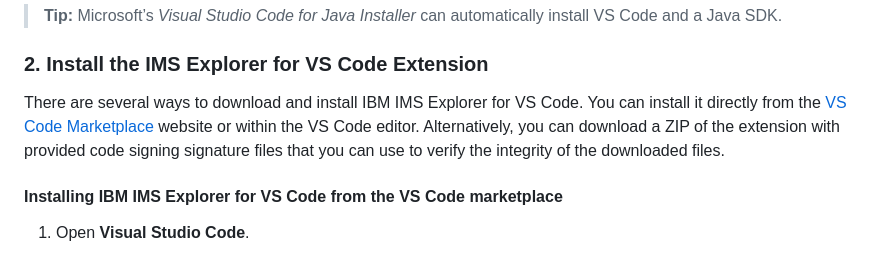
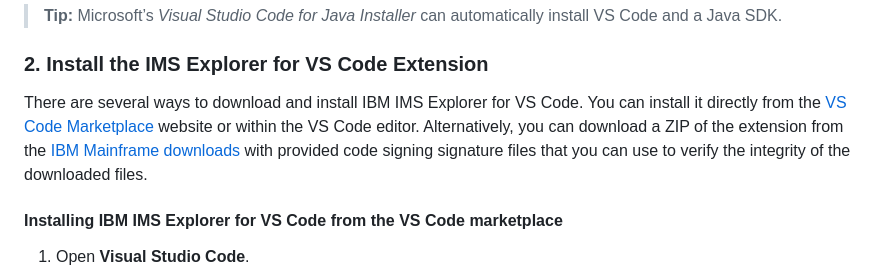
Before and after one commit to IBM/ims-explorer-about, a Markdown page: README.md, the part around the change. Rendered like a GitHub page.

```diff
--- a/README.md
+++ b/README.md
@@ -58,7 +58,7 @@ Download VS Code: [https://code.visualstudio.com/](https://code.visualstudio.com
 > **Tip:** Microsoft’s *Visual Studio Code for Java Installer* can automatically install VS Code and a Java SDK.
 
 ### 2. Install the IMS Explorer for VS Code Extension
-There are several ways to download and install IBM IMS Explorer for VS Code. You can install it directly from the [VS Code Marketplace](https://marketplace.visualstudio.com/items?itemName=IBM.ims-explorer-for-vscode) website or within the VS Code editor. Alternatively, you can download a ZIP of the extension with provided code signing signature files that you can use to verify the integrity of the downloaded files.
+There are several ways to download and install IBM IMS Explorer for VS Code. You can install it directly from the [VS Code Marketplace](https://marketplace.visualstudio.com/items?itemName=IBM.ims-explorer-for-vscode) website or within the VS Code editor. Alternatively, you can download a ZIP of the extension from the [IBM Mainframe downloads](https://ibm.github.io/mainframe-downloads/downloads.html) with provided code signing signature files that you can use to verify the integrity of the downloaded files.
 
 #### Installing IBM IMS Explorer for VS Code from the VS Code marketplace
 1. Open **Visual Studio Code**.
```
